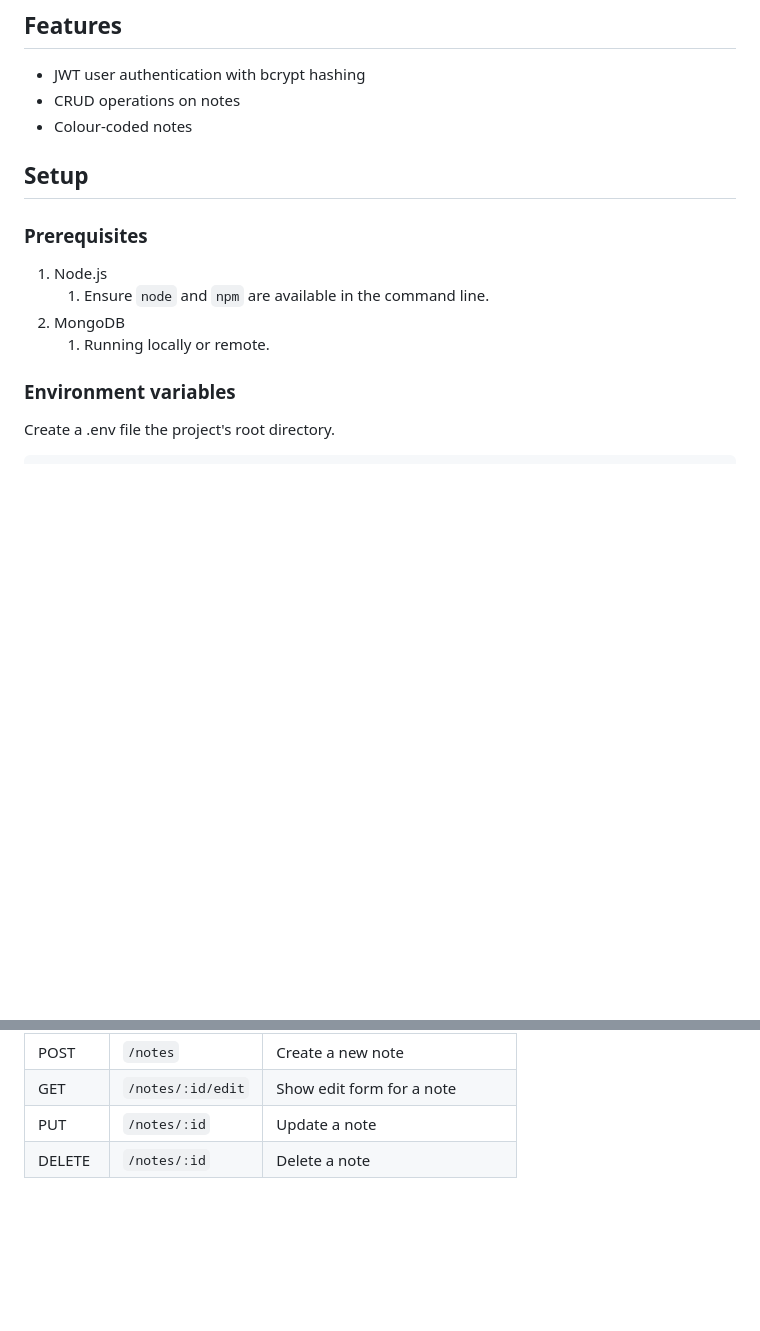
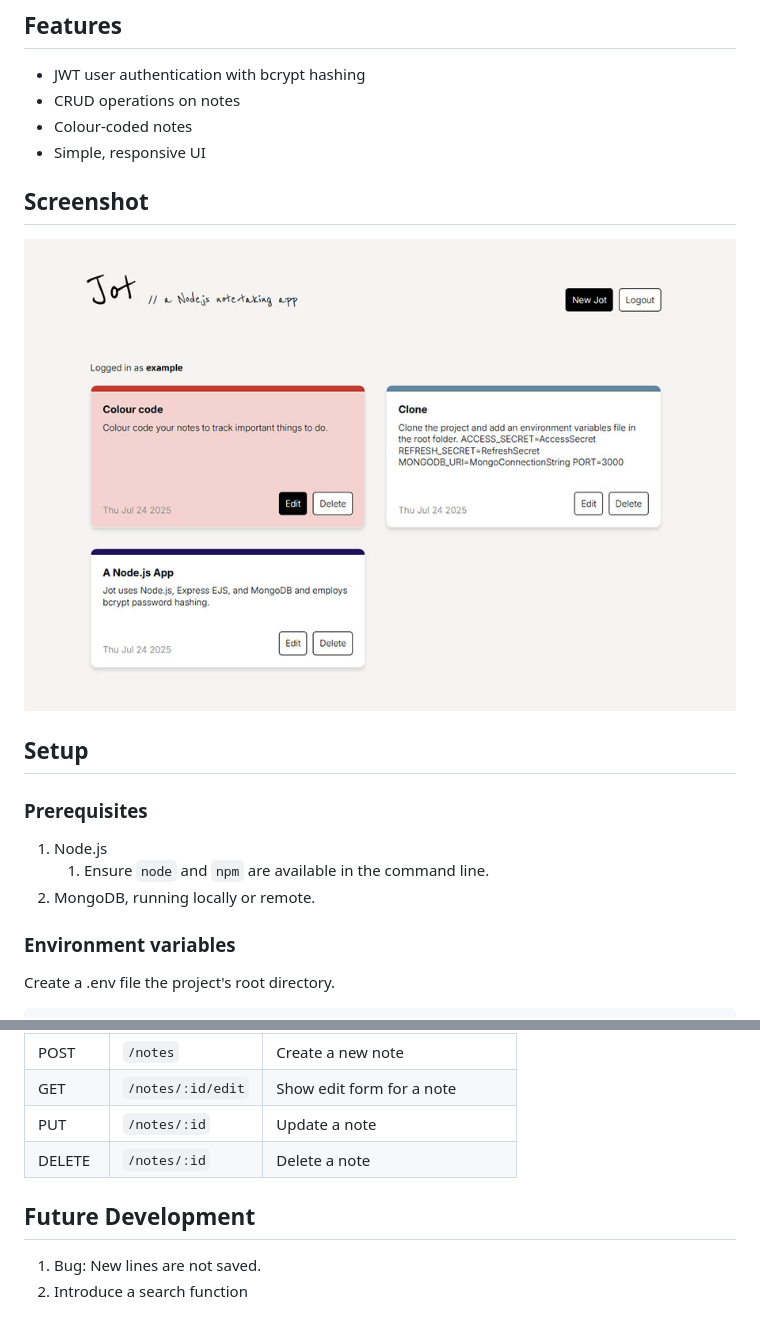
Before and after one commit to kyle-strachan/jot_app, a Markdown page: README.md, 2 parts joined by grey strips. Rendered like a GitHub page; pictures changed too: public/images/jot-screenshot.jpg (added); blank space fills up the shorter version.

```diff
--- a/README.md
+++ b/README.md
@@ -5,13 +5,16 @@ A secure note-taking app using Node.js, Express, EJS, and MongoDB.
 * JWT user authentication with bcrypt hashing
 * CRUD operations on notes
 * Colour-coded notes
+* Simple, responsive UI
+
+## Screenshot
+![Screenshot of app's user interface](./public/images/jot-screenshot.jpg)
 
 ## Setup
 ### Prerequisites
 1. Node.js
     1. Ensure `node` and `npm` are available in the command line.
-2. MongoDB
-   1. Running locally or remote.
+2. MongoDB, running locally or remote.
 
 ### Environment variables
 Create a .env file the project's root directory.
@@ -54,3 +57,7 @@ npm start
 | GET    | `/notes/:id/edit`  | Show edit form for a note       |
 | PUT    | `/notes/:id`       | Update a note                   |
 | DELETE | `/notes/:id`       | Delete a note                   |
+
+## Future Development
+1. Bug: New lines are not saved.
+2. Introduce a search function
```
Also changed, not shown: public/images/jot-icon.png (added), 4 other files.
